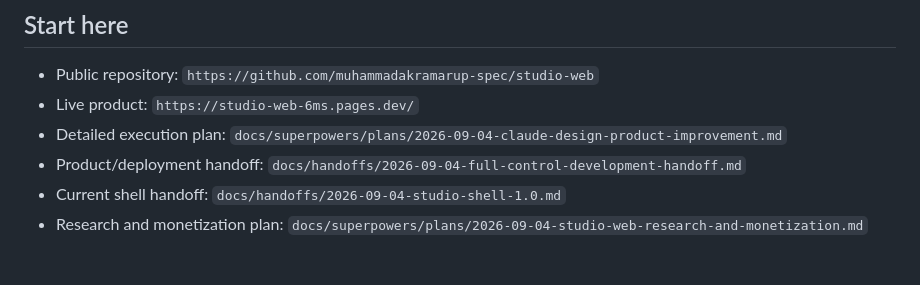
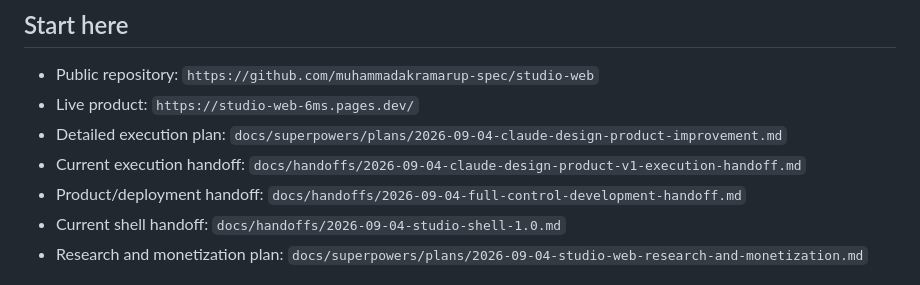
Before and after one commit to muhammadakramarup-spec/studio-web, a Markdown page: CLAUDE.md, the part around the change. Rendered like a GitHub page.

Commit message:
docs: add Claude design execution handoff

```diff
--- a/CLAUDE.md
+++ b/CLAUDE.md
@@ -9,6 +9,7 @@ services.
 - Public repository: `https://github.com/muhammadakramarup-spec/studio-web`
 - Live product: `https://studio-web-6ms.pages.dev/`
 - Detailed execution plan: `docs/superpowers/plans/2026-09-04-claude-design-product-improvement.md`
+- Current execution handoff: `docs/handoffs/2026-09-04-claude-design-product-v1-execution-handoff.md`
 - Product/deployment handoff: `docs/handoffs/2026-09-04-full-control-development-handoff.md`
 - Current shell handoff: `docs/handoffs/2026-09-04-studio-shell-1.0.md`
 - Research and monetization plan: `docs/superpowers/plans/2026-09-04-studio-web-research-and-monetization.md`
```
Also changed, not shown: docs/handoffs/2026-09-04-claude-design-product-v1-execution-handoff.md (added, +360 -0 lines).
